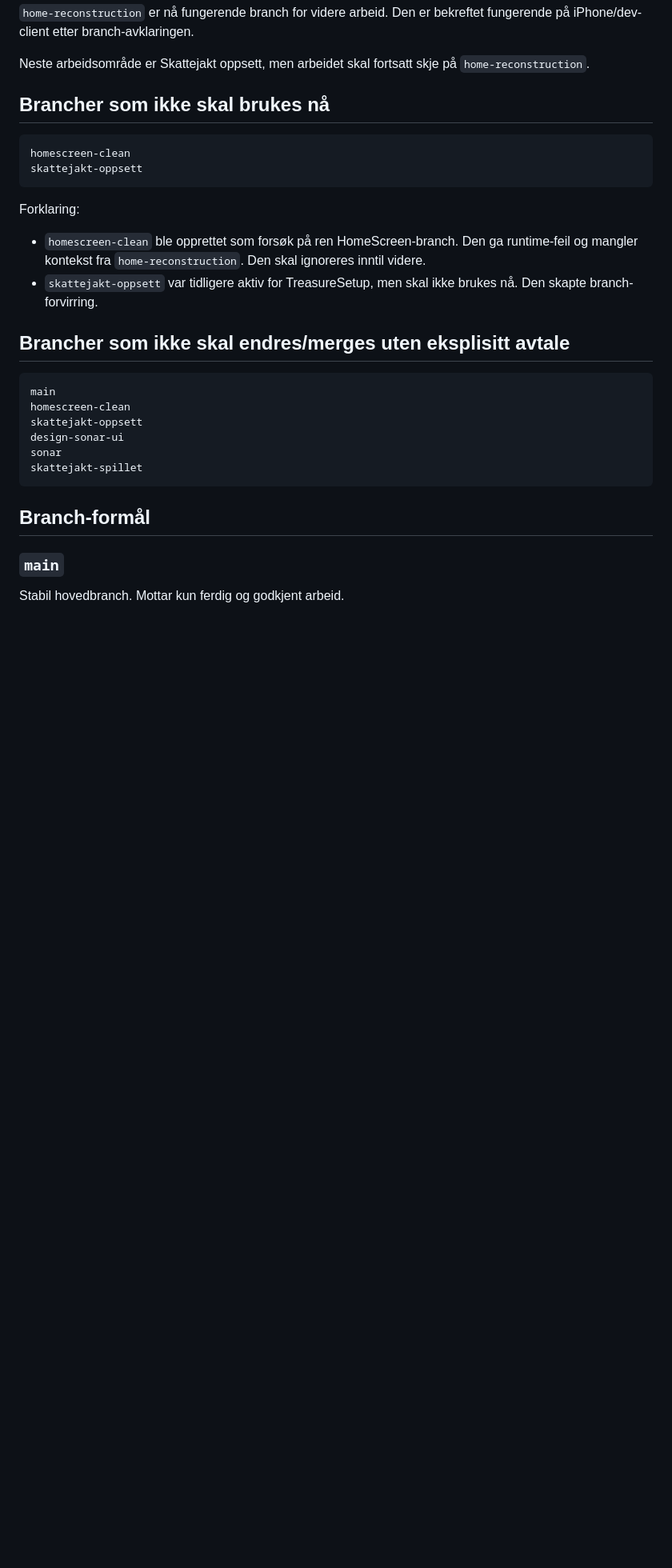
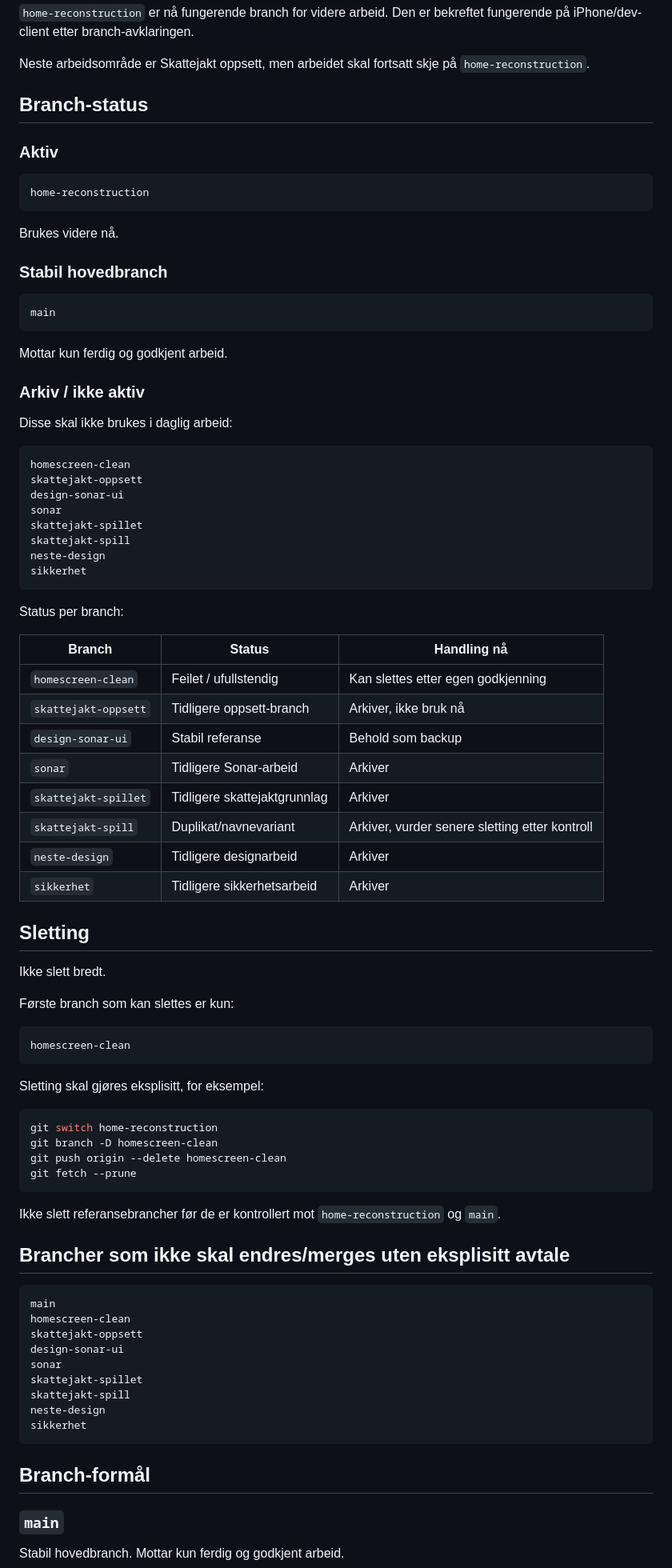
Before and after one commit to tomhaugstulen-star/live-rebus, a Markdown page: docs/branch-structure.md, the part around one of its changes. Shown at 80% size. Drawn GitHub-style; blank space fills up the shorter version.

Commit message:
Mark inactive branches in documentation

````diff
--- a/docs/branch-structure.md
+++ b/docs/branch-structure.md
@@ -10,17 +10,72 @@ home-reconstruction
 
 Neste arbeidsområde er Skattejakt oppsett, men arbeidet skal fortsatt skje på `home-reconstruction`.
 
-## Brancher som ikke skal brukes nå
+## Branch-status
+
+### Aktiv
+
+```text
+home-reconstruction
+```
+
+Brukes videre nå.
+
+### Stabil hovedbranch
+
+```text
+main
+```
+
+Mottar kun ferdig og godkjent arbeid.
+
+### Arkiv / ikke aktiv
+
+Disse skal ikke brukes i daglig arbeid:
 
 ```text
 homescreen-clean
 skattejakt-oppsett
+design-sonar-ui
+sonar
+skattejakt-spillet
+skattejakt-spill
+neste-design
+sikkerhet
 ```
 
-Forklaring:
+Status per branch:
 
-- `homescreen-clean` ble opprettet som forsøk på ren HomeScreen-branch. Den ga runtime-feil og mangler kontekst fra `home-reconstruction`. Den skal ignoreres inntil videre.
-- `skattejakt-oppsett` var tidligere aktiv for TreasureSetup, men skal ikke brukes nå. Den skapte branch-forvirring.
+| Branch | Status | Handling nå |
+|---|---|---|
+| `homescreen-clean` | Feilet / ufullstendig | Kan slettes etter egen godkjenning |
+| `skattejakt-oppsett` | Tidligere oppsett-branch | Arkiver, ikke bruk nå |
+| `design-sonar-ui` | Stabil referanse | Behold som backup |
+| `sonar` | Tidligere Sonar-arbeid | Arkiver |
+| `skattejakt-spillet` | Tidligere skattejaktgrunnlag | Arkiver |
+| `skattejakt-spill` | Duplikat/navnevariant | Arkiver, vurder senere sletting etter kontroll |
+| `neste-design` | Tidligere designarbeid | Arkiver |
+| `sikkerhet` | Tidligere sikkerhetsarbeid | Arkiver |
+
+## Sletting
+
+Ikke slett bredt.
+
+Første branch som kan slettes er kun:
+
+```text
+homescreen-clean
+```
+
+Sletting skal gjøres eksplisitt, for eksempel:
+
+```bash
+git switch home-reconstruction
+git branch -D homescreen-clean
+git push origin --delete homescreen-clean
+git fetch --prune
+```
+
+Ikke slett referansebrancher før de er kontrollert mot `home-reconstruction` og `main`.
 
 ## Brancher som ikke skal endres/merges uten eksplisitt avtale
 
@@ -31,6 +86,9 @@ skattejakt-oppsett
 design-sonar-ui
 sonar
 skattejakt-spillet
+skattejakt-spill
+neste-design
+sikkerhet
 ```
 
 ## Branch-formål
````
Also changed, not shown: other parts of docs/branch-structure.md (+4 -4 lines).
